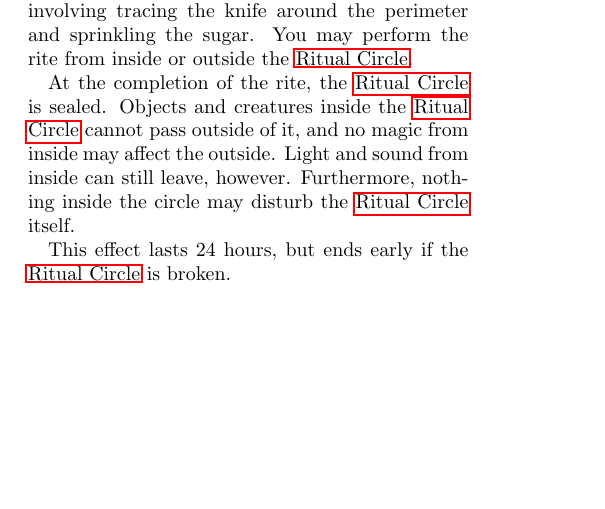
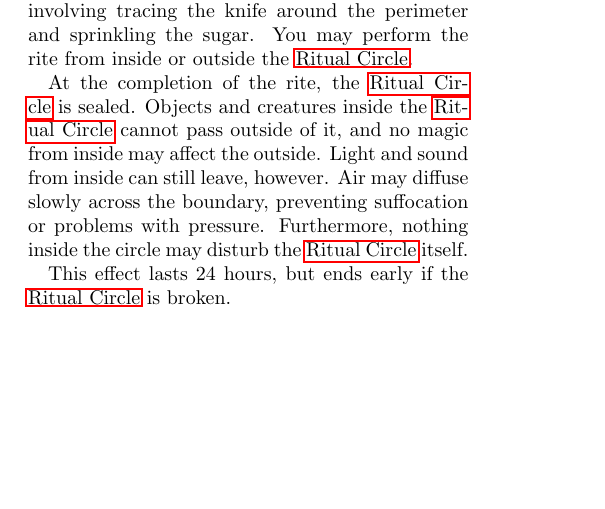
Before and after one commit to pyrrhicPachyderm/coven-rpg, a LaTeX thesis (coven.tex, which reads ritual-magic.tex): part of page 51 of 69, cut so that both start at the same text. Compiled offline with pdfLaTeX.

Commit message:
Avoid suffocation in containment and exclusion circles.

```diff
--- a/ritual-magic.tex
+++ b/ritual-magic.tex
@@ -15,6 +15,7 @@
 	At the completion of the rite, the \materialref{ritual-circle} is sealed.
 	Objects and creatures inside the \materialref{ritual-circle} cannot pass outside of it, and no magic from inside may affect the outside.
 	Light and sound from inside can still leave, however.
+	Air may diffuse slowly across the boundary, preventing suffocation or problems with pressure.
 	Furthermore, nothing inside the circle may disturb the \materialref{ritual-circle} itself.
 
 	This effect lasts 24 hours, but ends early if the \materialref{ritual-circle} is broken.
```
